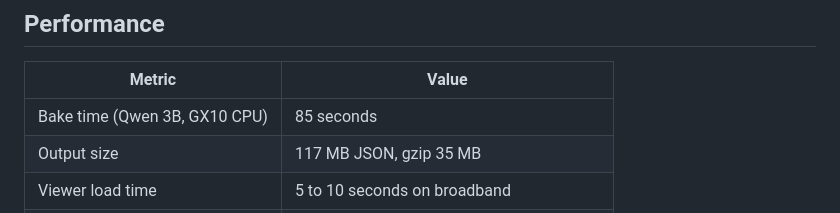
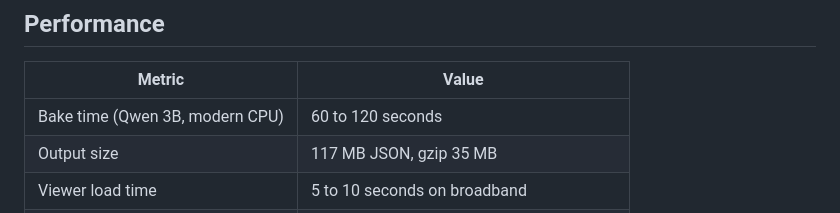
Before and after one commit to norika1207-lab/llm-neuron-atlas, a Markdown page: README.md, the part around the change. Rendered like a GitHub page.

Commit message:
anonymize bake hardware reference in README

```diff
--- a/README.md
+++ b/README.md
@@ -143,7 +143,7 @@ Pull requests welcome for new model families.
 
 | Metric | Value |
 |---|---|
-| Bake time (Qwen 3B, GX10 CPU) | 85 seconds |
+| Bake time (Qwen 3B, modern CPU) | 60 to 120 seconds |
 | Output size | 117 MB JSON, gzip 35 MB |
 | Viewer load time | 5 to 10 seconds on broadband |
 | Viewer FPS | 60 on M2 MacBook Air, 30 on older laptops |
```
